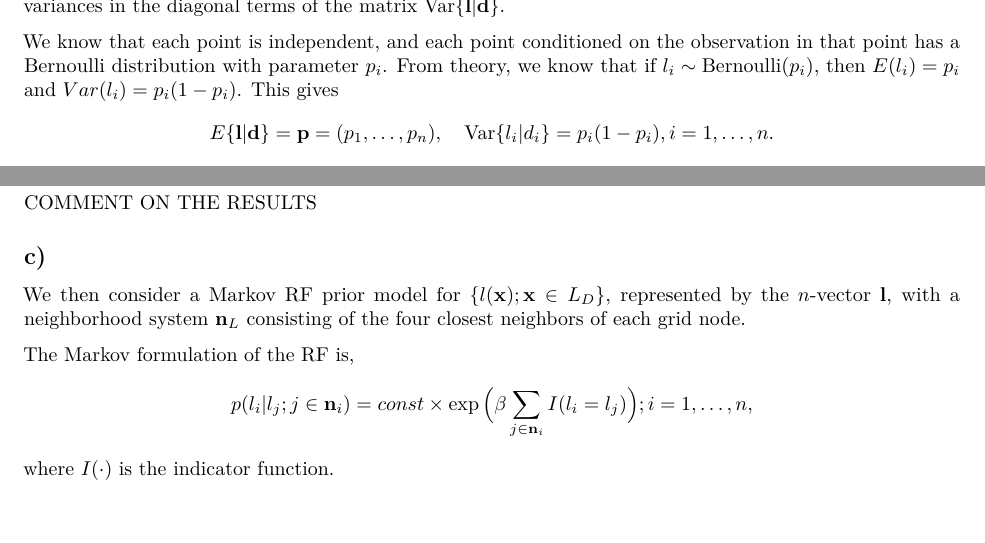
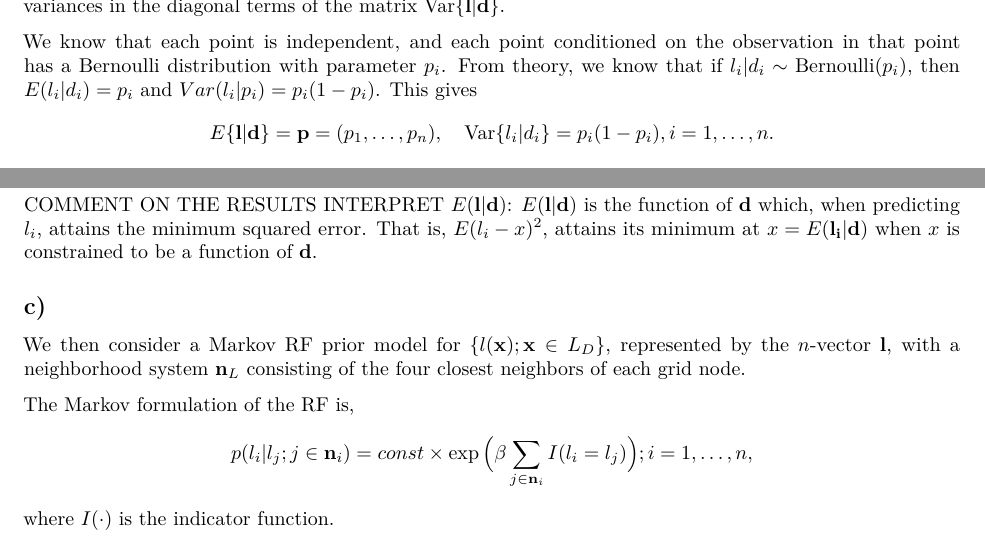
Before and after one commit to henrisli/TMA4250-Exercise3, an R Markdown document (TMA4250-Exercise3.Rmd): two parts of page 3 of 5, joined at a grey line, cut so that both start at the same text, the shorter picture padded with empty space. Rendered offline with R 4.5, knitr and Pandoc, then LaTeX, with nearby package versions; some code elsewhere in the file could not run offline.

Commit message:
Sett igjennom b

````diff
--- a/TMA4250-Exercise3.Rmd
+++ b/TMA4250-Exercise3.Rmd
@@ -140,7 +140,7 @@ plot_image(l)
 ```
 We see that they are all very similar, and they look reasonable when compared to the observations in figure \ref{fig:obs}. To expand on our analysis, we want to develop expressions for the expectation $E\{\mathbf{l}|\mathbf{d}\}$ and the variances in the diagonal terms of the matrix $\text{Var}\{\mathbf{l}|\mathbf{d}\}$.
 
-We know that each point is independent, and each point conditioned on the observation in that point has a Bernoulli distribution with parameter $p_i$. From theory, we know that if $l_i\sim \text{Bernoulli}(p_i)$, then $E(l_i) = p_i$ and $Var(l_i) = p_i(1-p_i)$. This gives
+We know that each point is independent, and each point conditioned on the observation in that point has a Bernoulli distribution with parameter $p_i$. From theory, we know that if $l_i|d_i \sim \text{Bernoulli}(p_i)$, then $E(l_i|d_i) = p_i$ and $Var(l_i|p_i) = p_i(1-p_i)$. This gives
 $$E\{\mathbf{l}|\mathbf{d}\} = \mathbf{p} = (p_1,\dots,p_n), \quad \text{Var}\{l_i|d_i\} = p_i(1-p_i), i=1,\dots,n.$$
 
 In addition, we want to develop an expression for the maximum marginal posterior predictor $$\text{MMAP}\{\mathbf{l}|\mathbf{d}\} = \hat{\mathbf{l}} = \bigg[\hat{l_i} = \underset{l_i\in\mathbb{L}}{\operatorname{arg max}}\{p(l_i|d_i)\} \bigg]_{i=1,\dots,n}.$$
@@ -167,6 +167,7 @@ plot_image(as.integer(round(p))) + ggtitle("Maximum marginal posterior predictor
 ```
 
 COMMENT ON THE RESULTS
+INTERPRET $E(\mathbf{l}|\mathbf{d})$: $E(\mathbf{l}|\mathbf{d})$ is the function of $\mathbf{d}$ which, when predicting $l_i$, attains the minimum squared error. That is, $E(l_i - x)^2$, attains its minimum at $x = E(\mathbf{l_i | \mathbf{d}})$ when $x$ is constrained to be a function of $\mathbf{d}$.
 
 ## c)
 We then consider a Markov RF prior model for $\{l(\mathbf{x});\mathbf{x}\in L_D\}$, represented by the $n$-vector $\mathbf{l}$, with a neighborhood system $\mathbf{n}_{L}$ consisting of the four closest neighbors of each grid node.
````
